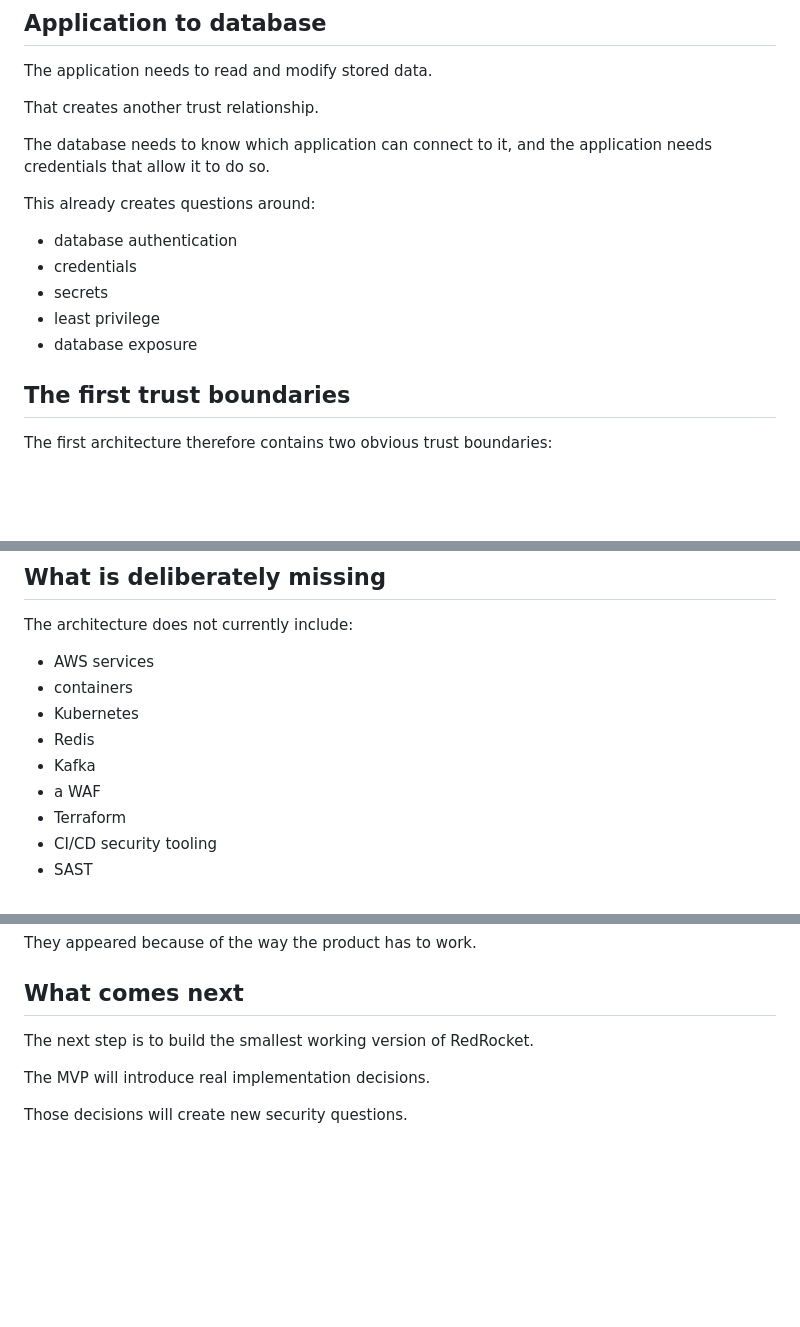
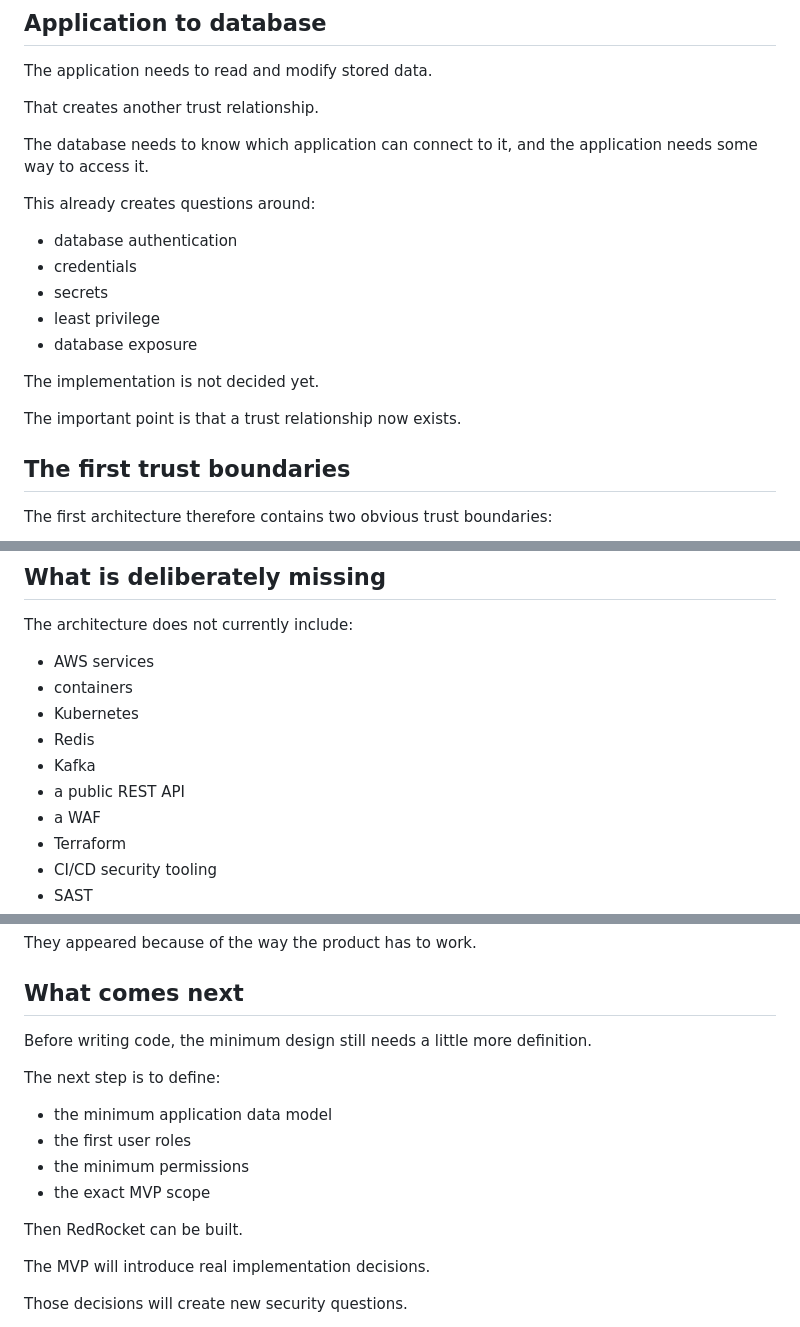
Before and after one commit to lxrider/saas-security-lab, a Markdown page: docs/architecture-foundations.md, 3 parts joined by grey strips. GitHub-like rendering; blank space fills up the shorter version.

Commit message:
Align architecture foundations with MVP design
Clarify the next steps for RedRocket development and trust relationships.

```diff
--- a/docs/architecture-foundations.md
+++ b/docs/architecture-foundations.md
@@ -184,7 +184,7 @@ The application needs to read and modify stored data.
 That creates another trust relationship.
 
 The database needs to know which application can connect to it, and the
-application needs credentials that allow it to do so.
+application needs some way to access it.
 
 This already creates questions around:
 
@@ -193,6 +193,10 @@ This already creates questions around:
 - secrets
 - least privilege
 - database exposure
+
+The implementation is not decided yet.
+
+The important point is that a trust relationship now exists.
 
 ## The first trust boundaries
 
@@ -223,6 +227,7 @@ The architecture does not currently include:
 - Kubernetes
 - Redis
 - Kafka
+- a public REST API
 - a WAF
 - Terraform
 - CI/CD security tooling
@@ -258,7 +263,16 @@ They appeared because of the way the product has to work.
 
 ## What comes next
 
-The next step is to build the smallest working version of RedRocket.
+Before writing code, the minimum design still needs a little more definition.
+
+The next step is to define:
+
+- the minimum application data model
+- the first user roles
+- the minimum permissions
+- the exact MVP scope
+
+Then RedRocket can be built.
 
 The MVP will introduce real implementation decisions.
 
```
